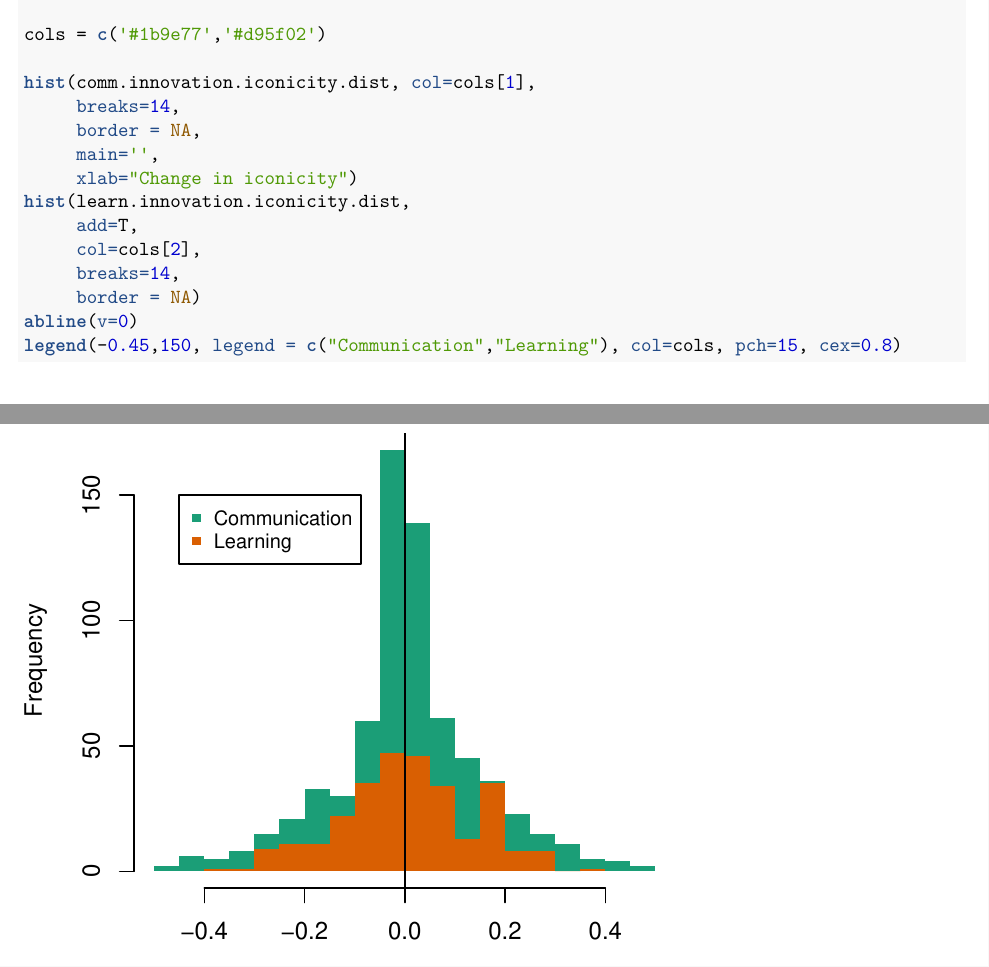
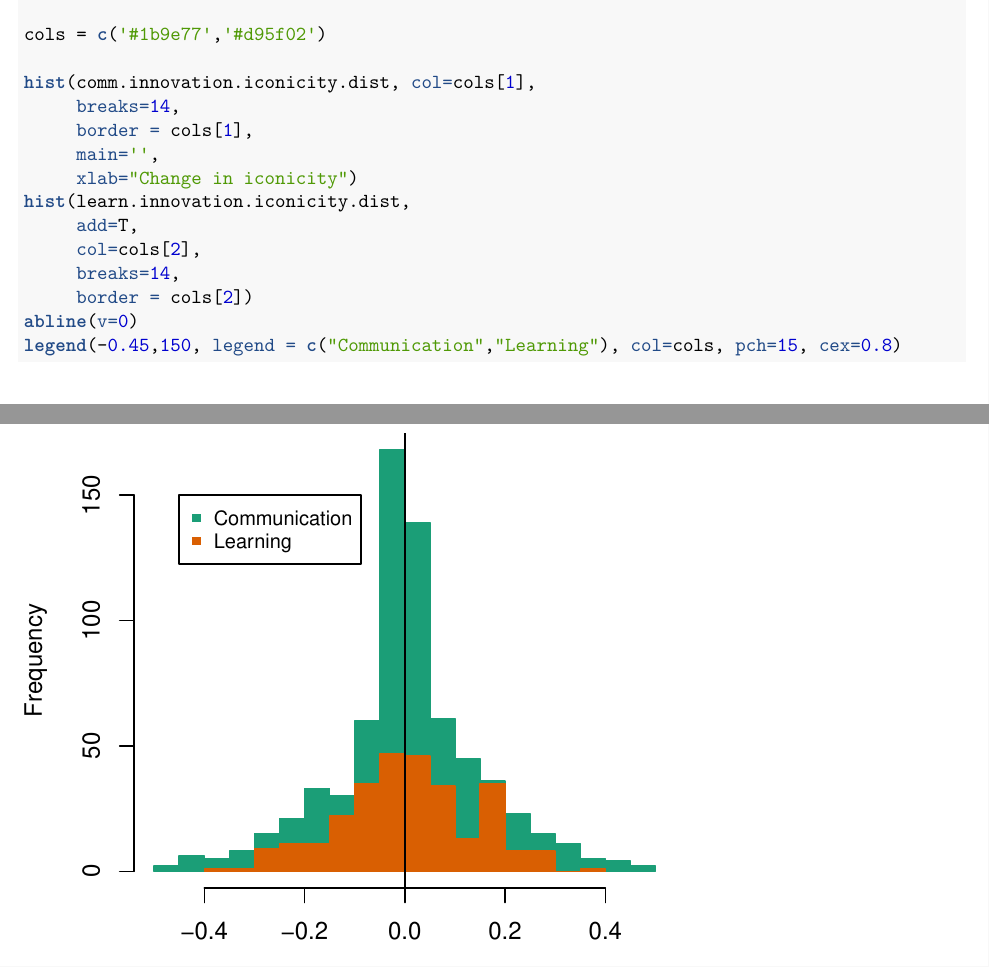
Before and after one commit to seannyD/ILMIconicity, an R Markdown document (analysis/runModels.Rmd): two parts of pages 14 and 15 of 37, joined at a grey line, cut so that both start at the same text. The pictures show the output file analysis/runModels.pdf that the author committed with the source.

Commit message:
fixed histogram borders

```diff
--- a/analysis/runModels.Rmd
+++ b/analysis/runModels.Rmd
@@ -288,14 +288,14 @@ cols = c('#1b9e77','#d95f02')
 
 hist(comm.innovation.iconicity.dist, col=cols[1],
      breaks=14,
-     border = NA,
+     border = cols[1],
      main='',
      xlab="Change in iconicity")
 hist(learn.innovation.iconicity.dist,
      add=T,
      col=cols[2],
      breaks=14,
-     border = NA)
+     border = cols[2])
 abline(v=0)
 legend(-0.45,150, legend = c("Communication","Learning"), col=cols, pch=15, cex=0.8)
 
```
Also changed, not shown: analysis/runModels.pdf, analysis/runModels_files/figure-latex/iconicityProductionDistribution-1.pdf, analysis/runModels_files/figure-latex/unnamed-chunk-10-1.pdf, analysis/runModels_files/figure-latex/unnamed-chunk-11-1.pdf, analysis/runModels_files/figure-latex/unnamed-chunk-16-1.pdf, analysis/runModels_files/figure-latex/unnamed-chunk-16-2.pdf, analysis/runModels_files/figure-latex/unnamed-chunk-17-1.pdf, analysis/runModels_files/figure-latex/unnamed-chunk-18-1.pdf, analysis/runModels_files/figure-latex/unnamed-chunk-20-1.pdf, analysis/runModels_files/figure-latex/unnamed-chunk-22-1.pdf, analysis/runModels_files/figure-latex/unnamed-chunk-23-1.pdf, analysis/runModels_files/figure-latex/unnamed-chunk-24-1.pdf, analysis/runModels_files/figure-latex/unnamed-chunk-27-1.pdf, analysis/runModels_files/figure-latex/unnamed-chunk-30-1.pdf, 10 more files, 6 other files.
